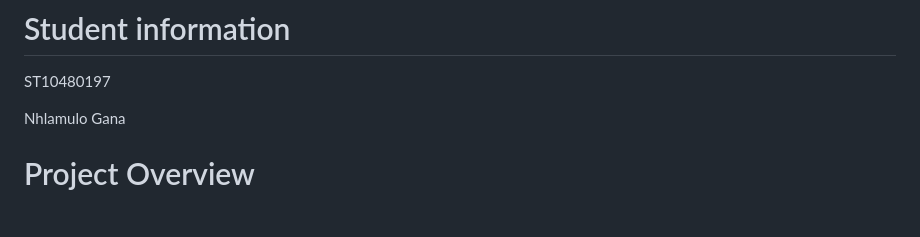
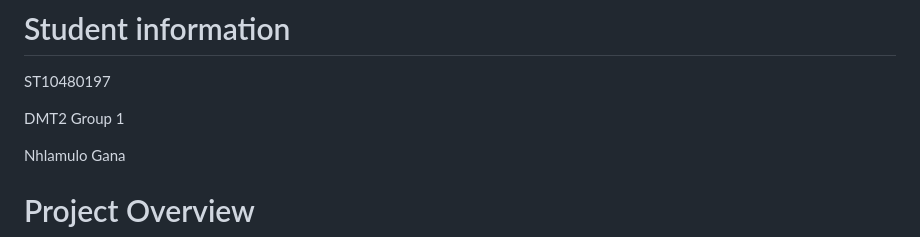
Before and after one commit to MrFundamentals26/Bronana-Bread-website, a Markdown page: README.md, the part around one of its changes. GitHub-like rendering; blank space fills up the shorter version.

```diff
--- a/README.md
+++ b/README.md
@@ -3,6 +3,8 @@ This repository is made to store files and code for a fictional business named B
 
 # Student information
 ST10480197
+
+DMT2 Group 1
 
 Nhlamulo Gana
 
```
Also changed, not shown: other parts of README.md (+6 -0 lines).
